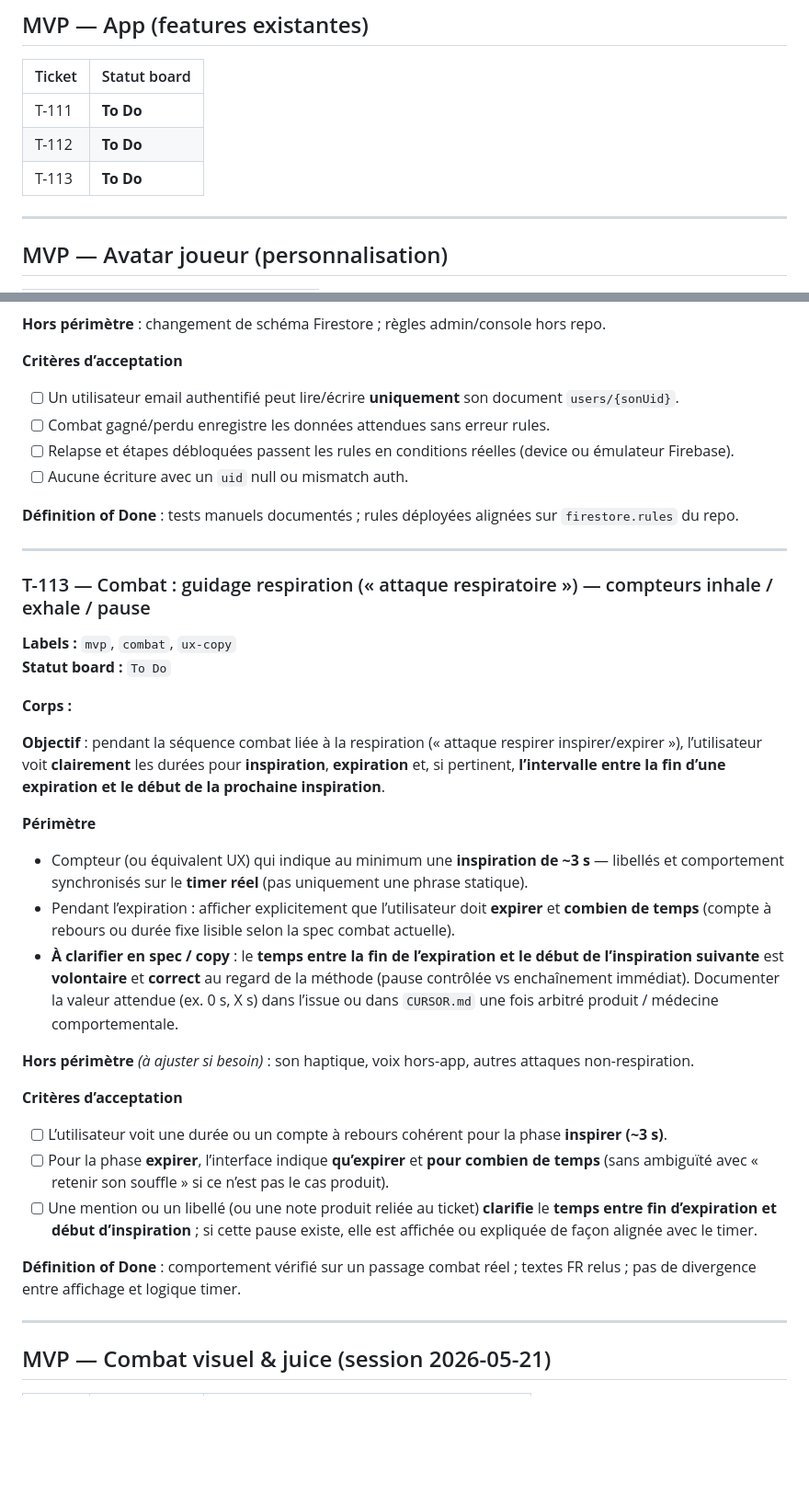
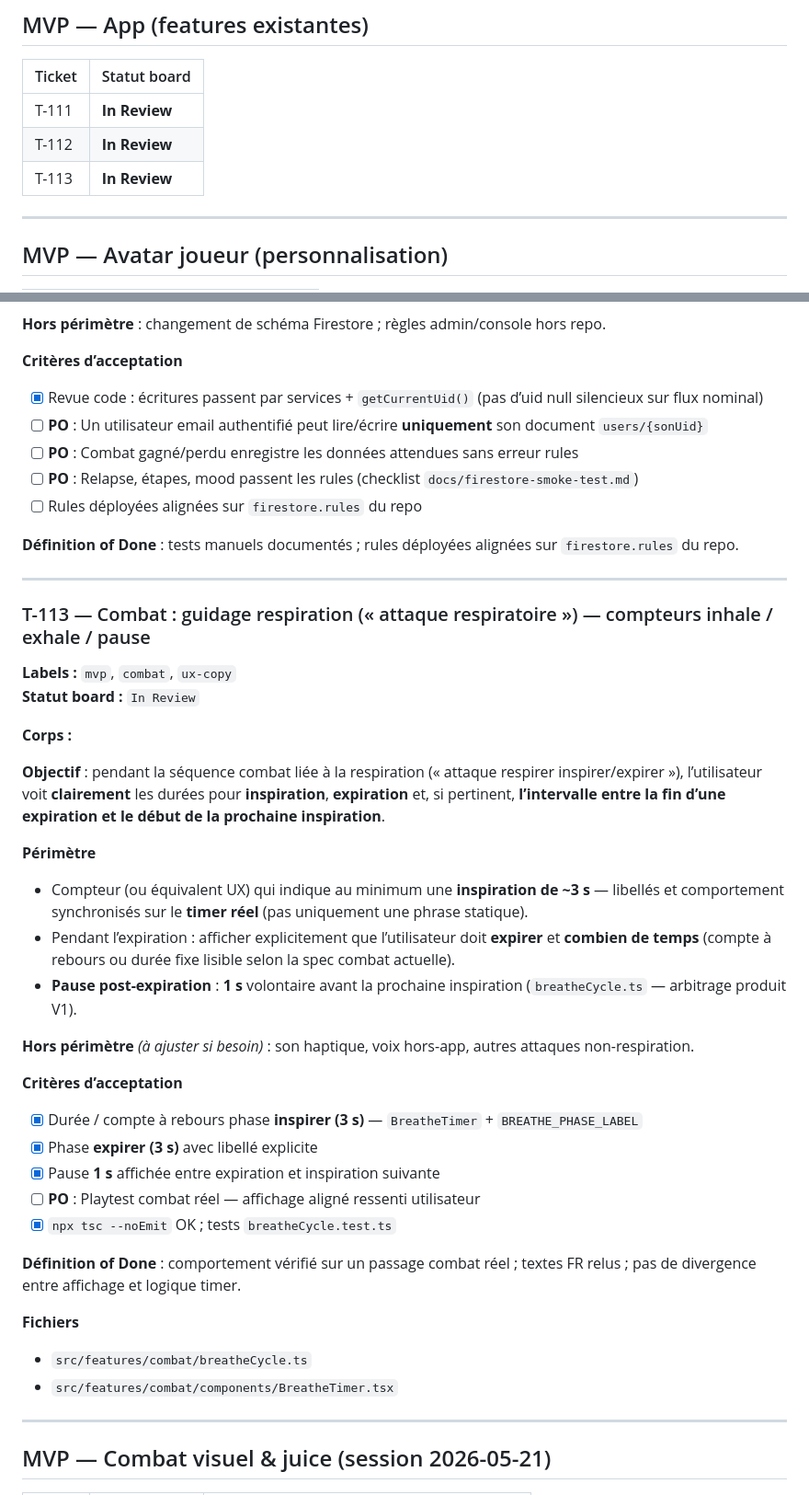
Before and after one commit to malaminebah/ashhero, a Markdown page: docs/github-issues-backlog.md, 2 parts joined by grey strips. Shown at 92% size. Rendered like a GitHub page; blank space fills up the shorter version.

Commit message:
docs: update backlog and add firestore smoke test guide

```diff
--- a/docs/github-issues-backlog.md
+++ b/docs/github-issues-backlog.md
@@ -156,9 +181,9 @@ Colle chaque ticket dans **Issues → New issue**, ou utilise [GitHub CLI](https
 
 | Ticket | Statut board |
 |--------|--------------|
-| T-111 | **To Do** |
-| T-112 | **To Do** |
-| T-113 | **To Do** |
+| T-111 | **In Review** |
+| T-112 | **In Review** |
+| T-113 | **In Review** |
 
 ---
 
@@ -302,10 +329,11 @@ Colle chaque ticket dans **Issues → New issue**, ou utilise [GitHub CLI](https
 
 **Critères d’acceptation**
 
-- [ ] Un utilisateur email authentifié peut lire/écrire **uniquement** son document `users/{sonUid}`.
-- [ ] Combat gagné/perdu enregistre les données attendues sans erreur rules.
-- [ ] Relapse et étapes débloquées passent les rules en conditions réelles (device ou émulateur Firebase).
-- [ ] Aucune écriture avec un `uid` null ou mismatch auth.
+- [x] Revue code : écritures passent par services + `getCurrentUid()` (pas d’uid null silencieux sur flux nominal)
+- [ ] **PO** : Un utilisateur email authentifié peut lire/écrire **uniquement** son document `users/{sonUid}`
+- [ ] **PO** : Combat gagné/perdu enregistre les données attendues sans erreur rules
+- [ ] **PO** : Relapse, étapes, mood passent les rules (checklist `docs/firestore-smoke-test.md`)
+- [ ] Rules déployées alignées sur `firestore.rules` du repo
 
 **Définition of Done** : tests manuels documentés ; rules déployées alignées sur `firestore.rules` du repo.
 
@@ -314,7 +342,7 @@ Colle chaque ticket dans **Issues → New issue**, ou utilise [GitHub CLI](https
 ### T-113 — Combat : guidage respiration (« attaque respiratoire ») — compteurs inhale / exhale / pause
 
 **Labels :** `mvp`, `combat`, `ux-copy`
-**Statut board :** `To Do`
+**Statut board :** `In Review`
 
 **Corps :**
 
@@ -324,17 +352,23 @@ Colle chaque ticket dans **Issues → New issue**, ou utilise [GitHub CLI](https
 
 - Compteur (ou équivalent UX) qui indique au minimum une **inspiration de ~3 s** — libellés et comportement synchronisés sur le **timer réel** (pas uniquement une phrase statique).
 - Pendant l’expiration : afficher explicitement que l’utilisateur doit **expirer** et **combien de temps** (compte à rebours ou durée fixe lisible selon la spec combat actuelle).
-- **À clarifier en spec / copy** : le **temps entre la fin de l’expiration et le début de l’inspiration suivante** est **volontaire** et **correct** au regard de la méthode (pause contrôlée vs enchaînement immédiat). Documenter la valeur attendue (ex. 0 s, X s) dans l’issue ou dans `CURSOR.md` une fois arbitré produit / médecine comportementale.
+- **Pause post-expiration** : **1 s** volontaire avant la prochaine inspiration (`breatheCycle.ts` — arbitrage produit V1).
 
 **Hors périmètre** *(à ajuster si besoin)* : son haptique, voix hors-app, autres attaques non-respiration.
 
 **Critères d’acceptation**
 
-- [ ] L’utilisateur voit une durée ou un compte à rebours cohérent pour la phase **inspirer (~3 s)**.
-- [ ] Pour la phase **expirer**, l’interface indique **qu’expirer** et **pour combien de temps** (sans ambiguïté avec « retenir son souffle » si ce n’est pas le cas produit).
-- [ ] Une mention ou un libellé (ou une note produit reliée au ticket) **clarifie** le **temps entre fin d’expiration et début d’inspiration** ; si cette pause existe, elle est affichée ou expliquée de façon alignée avec le timer.
+- [x] Durée / compte à rebours phase **inspirer (3 s)** — `BreatheTimer` + `BREATHE_PHASE_LABEL`
+- [x] Phase **expirer (3 s)** avec libellé explicite
+- [x] Pause **1 s** affichée entre expiration et inspiration suivante
+- [ ] **PO** : Playtest combat réel — affichage aligné ressenti utilisateur
+- [x] `npx tsc --noEmit` OK ; tests `breatheCycle.test.ts`
 
 **Définition of Done** : comportement vérifié sur un passage combat réel ; textes FR relus ; pas de divergence entre affichage et logique timer.
+
+**Fichiers**
+- `src/features/combat/breatheCycle.ts`
+- `src/features/combat/components/BreatheTimer.tsx`
 
 ---
 
```
Also changed, not shown: other parts of docs/github-issues-backlog.md (+66 -7 lines), docs/firestore-smoke-test.md (added, +19 -0 lines).
